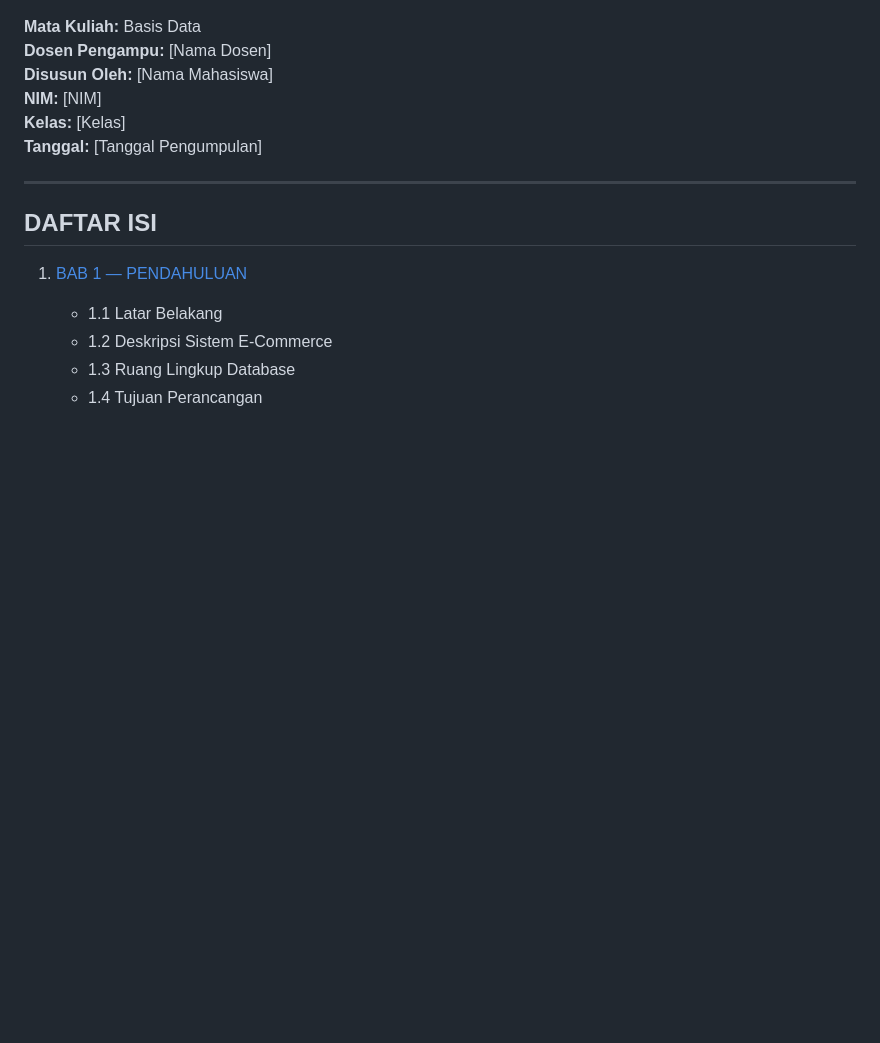
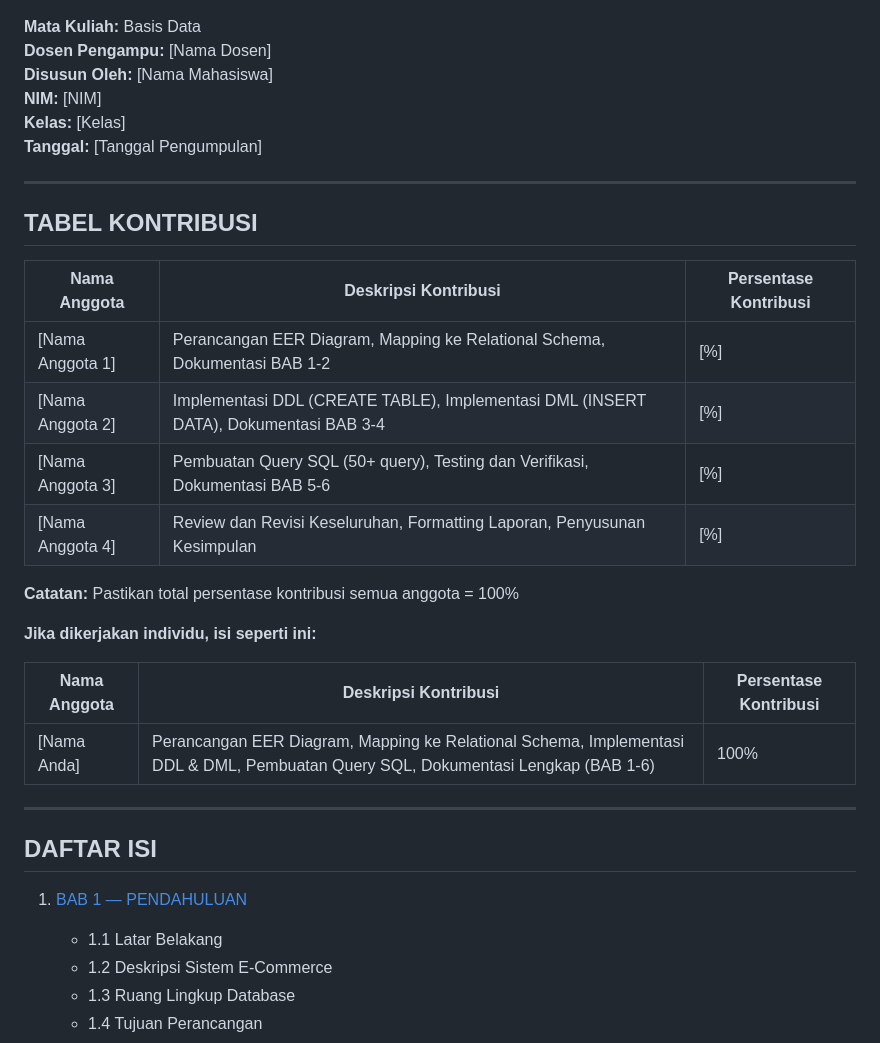
Before and after one commit to MugataEga/Proyek-PKK-SMKN-1-JKT, a Markdown page: README.md, the part around the change. Rendered like a GitHub page; blank space fills up the shorter version.

Commit message:
pepek
Added a contribution table and notes for individual contributions in the README.

```diff
--- a/README.md
+++ b/README.md
@@ -9,6 +9,25 @@
 **NIM:** [NIM]
 **Kelas:** [Kelas]
 **Tanggal:** [Tanggal Pengumpulan]
+
+---
+
+## TABEL KONTRIBUSI
+
+| Nama Anggota | Deskripsi Kontribusi | Persentase Kontribusi |
+|--------------|----------------------|----------------------|
+| [Nama Anggota 1] | Perancangan EER Diagram, Mapping ke Relational Schema, Dokumentasi BAB 1-2 | [%] |
+| [Nama Anggota 2] | Implementasi DDL (CREATE TABLE), Implementasi DML (INSERT DATA), Dokumentasi BAB 3-4 | [%] |
+| [Nama Anggota 3] | Pembuatan Query SQL (50+ query), Testing dan Verifikasi, Dokumentasi BAB 5-6 | [%] |
+| [Nama Anggota 4] | Review dan Revisi Keseluruhan, Formatting Laporan, Penyusunan Kesimpulan | [%] |
+
+**Catatan:** Pastikan total persentase kontribusi semua anggota = 100%
+
+**Jika dikerjakan individu, isi seperti ini:**
+
+| Nama Anggota | Deskripsi Kontribusi | Persentase Kontribusi |
+|--------------|----------------------|----------------------|
+| [Nama Anda] | Perancangan EER Diagram, Mapping ke Relational Schema, Implementasi DDL & DML, Pembuatan Query SQL, Dokumentasi Lengkap (BAB 1-6) | 100% |
 
 ---
 
```
